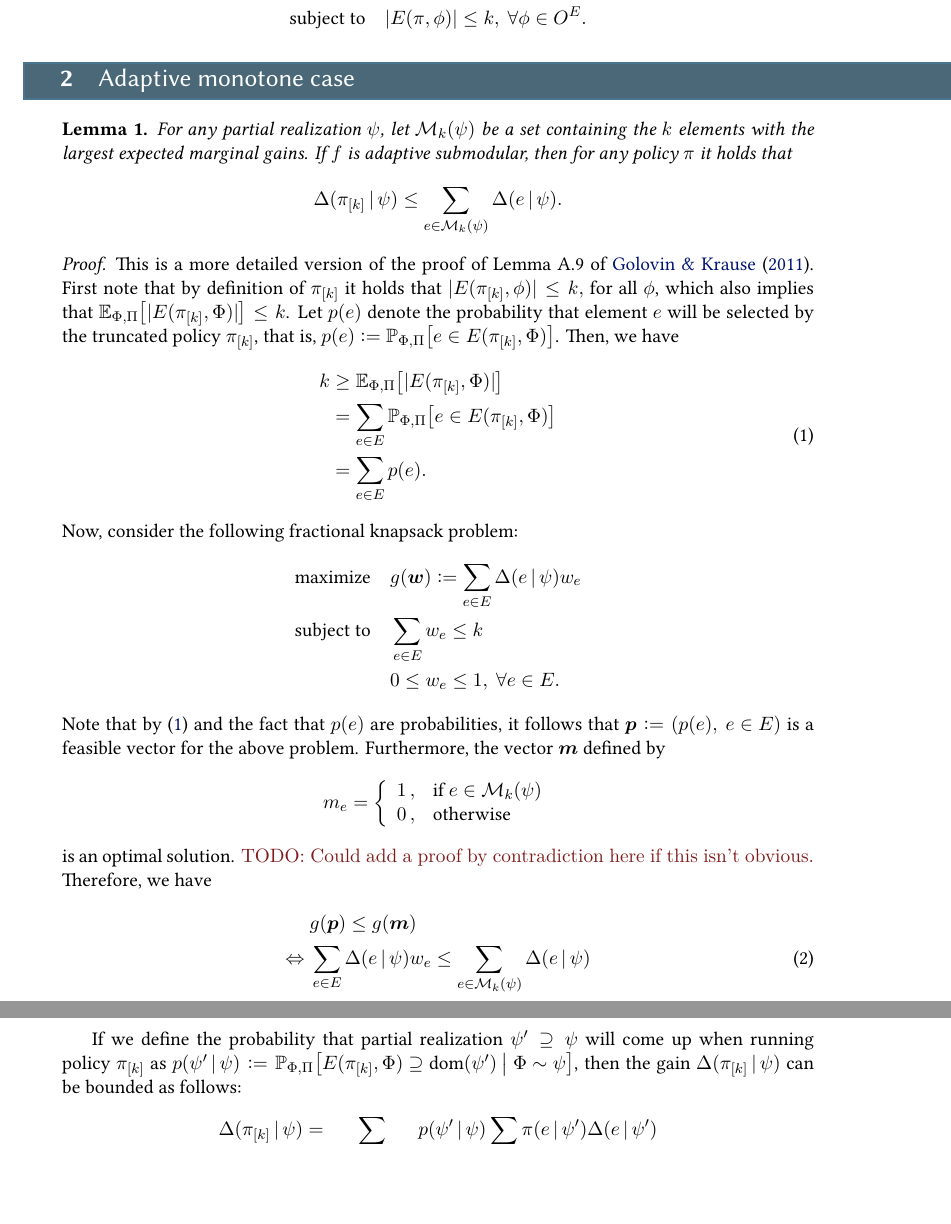
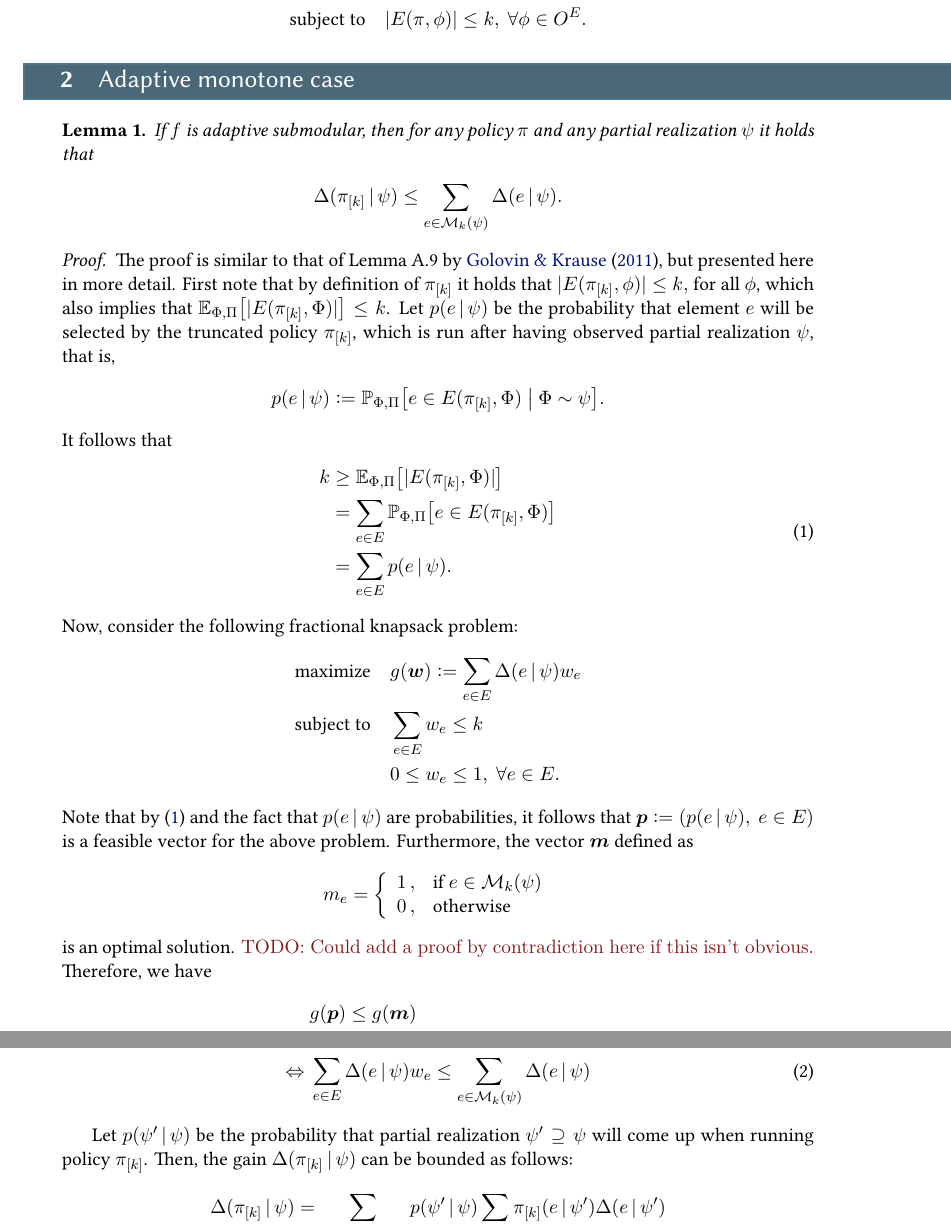
Before and after one commit to 3lectrologos/adsub, a LaTeX document (adsub.tex, which reads proofs.tex): two parts of pages 2 and 3 of 6, joined at a grey line, cut so that both start at the same text, the shorter picture padded with empty space. Compiled offline with XeLaTeX.

Commit message:
Some fixes in proofs

```diff
--- a/proofs.tex
+++ b/proofs.tex
@@ -37,23 +37,25 @@ We consider the problem of adaptive maximization, i.e., of finding a policy $\pi
 \section{Adaptive monotone case}
 
 \begin{lemma}\label{lem:mon_subm}
-  For any partial realization $\psi$, let $\mathcal{M}_k(\psi)$ be a set containing the $k$ elements with the largest expected marginal gains.
-  If $f$ is adaptive submodular, then for any policy $\pi$ it holds that
+  If $f$ is adaptive submodular, then for any policy $\pi$ and any partial realization $\psi$ it holds that
   \begin{align*}
     \D{\pik}{\psi} \leq \sum_{e \in \mathcal{M}_k(\psi)} \D{e}{\psi}.
   \end{align*}
 \end{lemma}
 \begin{proof}
-  This is a more detailed version of the proof of Lemma A.9 of~\citet{golovin11}.
+  The proof is similar to that of Lemma A.9 by~\citet{golovin11}, but presented here in more detail.
   First note that by definition of $\pik$ it holds that $|E(\pik, \phi)| \leq k,$ for all $\phi$, which also implies that $\E[\Phi,\Pi]{|E(\pik, \Phi)|} \leq k$.
-  Let $p(e)$ denote the probability that element $e$ will be selected by the truncated policy $\pik$, that is, $p(e) \defeq \P[\Phi,\Pi]{e \in E(\pik, \Phi)}$.
-  Then, we have
+  Let $p(e\mmid\psi)$ be the probability that element $e$ will be selected by the truncated policy $\pik$, which is run after having observed partial realization $\psi$, that is,
+  \begin{align*}
+    p(e\mmid\psi) \defeq \P[\Phi,\Pi]{e \in E(\pik, \Phi)}[\Phi \sim \psi].
+  \end{align*}
+  It follows that
   \begin{align}
     \label{eq:pre}
     \begin{split}
       k &\geq \E[\Phi, \Pi]{|E(\pik, \Phi)|}\\
         &= \sum_{e \in E}\P[\Phi,\Pi]{e \in E(\pik, \Phi)}\\
-        &= \sum_{e \in E}p(e).
+        &= \sum_{e \in E}p(e\mmid\psi).
     \end{split}
   \end{align}
   Now, consider the following fractional knapsack problem:
@@ -62,8 +64,8 @@ We consider the problem of adaptive maximization, i.e., of finding a policy $\pi
     \textrm{subject to} & \quad \sum_{e \in E}w_e \leq k\\
                & \quad 0 \leq w_e \leq 1,\ \forall e \in E.
   \end{align*}
-  Note that by \eqref{eq:pre} and the fact that $p(e)$ are probabilities, it follows that $\*p \defeq \left(p(e),\ e \in E\right)$ is a feasible vector for the above problem.
-  Furthermore, the vector $\*m$ defined by
+  Note that by \eqref{eq:pre} and the fact that $p(e\mmid\psi)$ are probabilities, it follows that $\*p \defeq \left(p(e\mmid\psi),\ e \in E\right)$ is a feasible vector for the above problem.
+  Furthermore, the vector $\*m$ defined as
   \begin{align*}
     m_e = \twopartdefo{1}{e \in \mathcal{M}_k(\psi)}{0}
   \end{align*}
@@ -74,12 +76,12 @@ We consider the problem of adaptive maximization, i.e., of finding a policy $\pi
     \Leftrightarrow &\ \sum_{e \in E}\D{e}{\psi}w_e \leq \sum_{e \in \mathcal{M}_k(\psi)} \D{e}{\psi}
   \end{align}
 
-  If we define the probability that partial realization $\psi' \supseteq \psi$ will come up when running policy $\pik$ as $p(\psi'\mmid\psi) \defeq \P[\Phi,\Pi]{E(\pik, \Phi) \supseteq \dom(\psi')}[\Phi \sim \psi]$, then the gain $\D{\pik}{\psi}$ can be bounded as follows:
+  Let $p(\psi'\mmid\psi)$ be the probability that partial realization $\psi' \supseteq \psi$ will come up when running policy $\pik$. Then, the gain $\D{\pik}{\psi}$ can be bounded as follows:
   \begin{align*}
-    \D{\pik}{\psi} &= \sum_{\psi' \in \dom(\pik)}p(\psi'\mmid\psi)\sum_{e \in E}\pi(e\mmid\psi')\D{e}{\psi'}\\
-    &\leq \sum_{\psi' \in \dom(\pik)}p(\psi'\mmid\psi)\sum_{e \in E}\pi(e\mmid\psi')\D{e}{\psi} \tag*{(by AS)}\\
-    &= \sum_{e \in E}\D{e}{\psi} \sum_{\psi' \in \dom(\pik)}\pi(e\mmid\psi')p(\psi'\mmid\psi)\\
-    &= \sum_{e \in E}\D{e}{\psi} p(e)\\
+    \D{\pik}{\psi} &= \sum_{\psi' \in \dom(\pik)}p(\psi'\mmid\psi)\sum_{e \in E}\pik(e\mmid\psi')\D{e}{\psi'}\\
+    &\leq \sum_{\psi' \in \dom(\pik)}p(\psi'\mmid\psi)\sum_{e \in E}\pik(e\mmid\psi')\D{e}{\psi} \tag*{(by AS)}\\
+    &= \sum_{e \in E}\D{e}{\psi} \sum_{\psi' \in \dom(\pik)}\pik(e\mmid\psi')p(\psi'\mmid\psi)\\
+    &= \sum_{e \in E}\D{e}{\psi} p(e\mmid\psi)\\
     &\leq \sum_{e \in \mathcal{M}_k(\psi)} \D{e}{\psi} \tag*{(by \eqref{eq:knap})}.
   \end{align*}
 \end{proof}
```
Also changed, not shown: proofs.tex (20 more changed lines).
